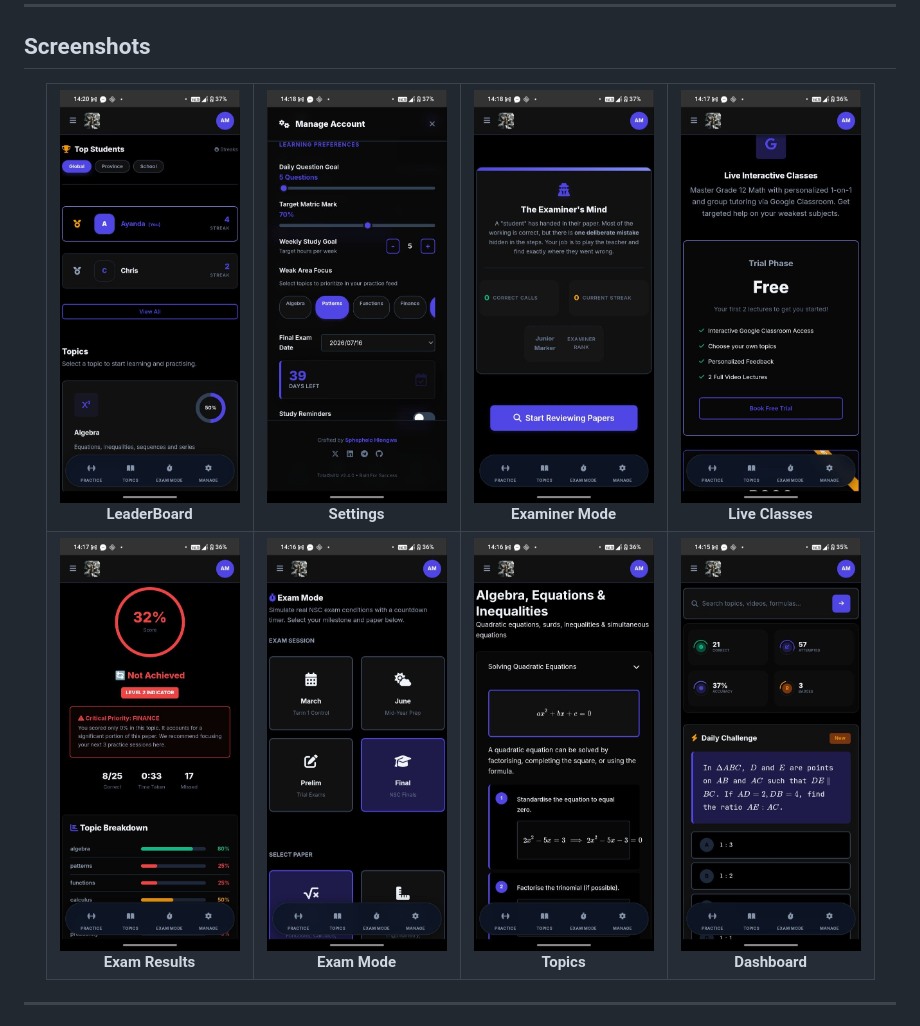
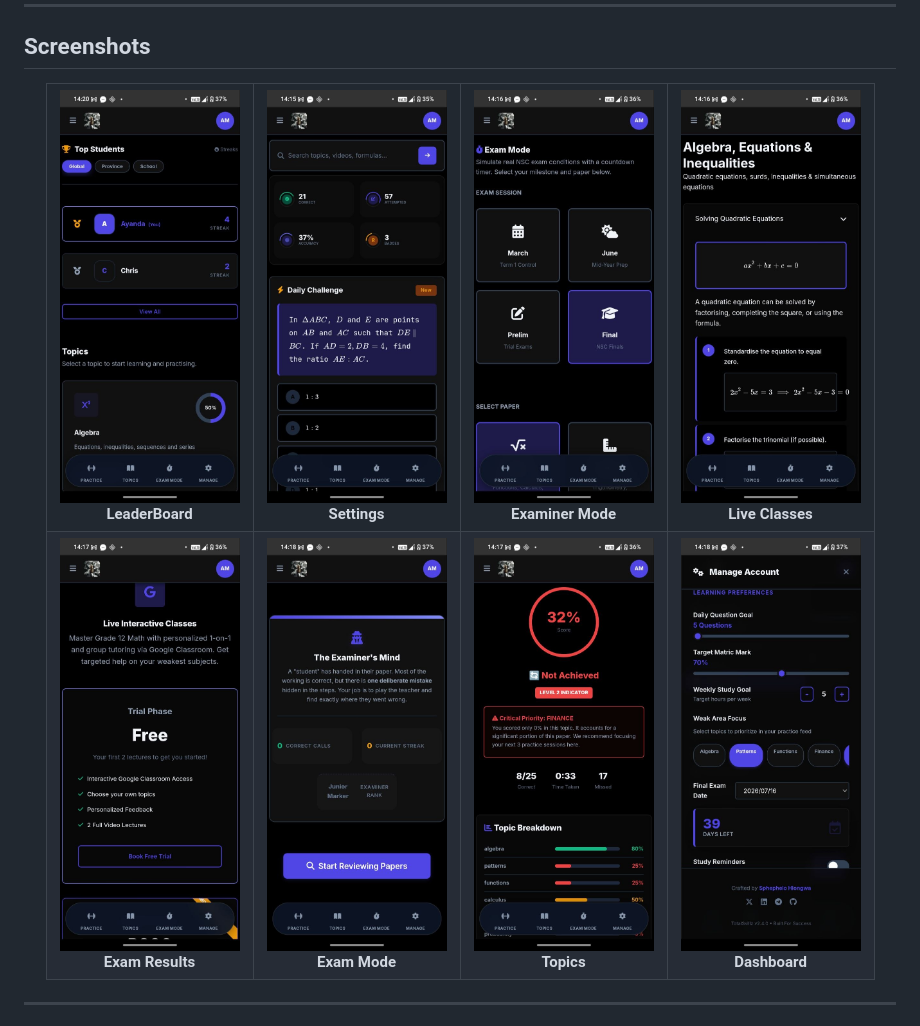
Before and after one commit to sphe-hlongwa/TotalSkillz, a Markdown page: README.md, the part around the change. Rendered like a GitHub page.

Commit message:
fix: map screenshot image paths to correctly match their labels

```diff
--- a/README.md
+++ b/README.md
@@ -54,33 +54,33 @@ A dual-platform Grade 12 Mathematics learning tool built for South African stude
 <br/><b>LeaderBoard</b>
 </td>
 <td align="center" width="25%">
-<img src="assets/screenshots/daily_challenge.jpg" alt="Settings" width="180" style="border-radius: 16px;"/>
+<img src="assets/screenshots/settings.jpg" alt="Settings" width="180" style="border-radius: 16px;"/>
 <br/><b>Settings</b>
 </td>
 <td align="center" width="25%">
-<img src="assets/screenshots/exam_mode.jpg" alt="Examiner Mode" width="180" style="border-radius: 16px;"/>
+<img src="assets/screenshots/examiner.jpg" alt="Examiner Mode" width="180" style="border-radius: 16px;"/>
 <br/><b>Examiner Mode</b>
 </td>
 <td align="center" width="25%">
-<img src="assets/screenshots/results.jpg" alt="Live Classes" width="180" style="border-radius: 16px;"/>
+<img src="assets/screenshots/live_classes.jpg" alt="Live Classes" width="180" style="border-radius: 16px;"/>
 <br/><b>Live Classes</b>
 </td>
 </tr>
 <tr>
 <td align="center">
-<img src="assets/screenshots/topics.jpg" alt="Exam Results" width="180" style="border-radius: 16px;"/>
+<img src="assets/screenshots/results.jpg" alt="Exam Results" width="180" style="border-radius: 16px;"/>
 <br/><b>Exam Results</b>
 </td>
 <td align="center">
-<img src="assets/screenshots/examiner.jpg" alt="Exam Mode" width="180" style="border-radius: 16px;"/>
+<img src="assets/screenshots/exam_mode.jpg" alt="Exam Mode" width="180" style="border-radius: 16px;"/>
 <br/><b>Exam Mode</b>
 </td>
 <td align="center">
-<img src="assets/screenshots/live_classes.jpg" alt="Topics" width="180" style="border-radius: 16px;"/>
+<img src="assets/screenshots/topics.jpg" alt="Topics" width="180" style="border-radius: 16px;"/>
 <br/><b>Topics</b>
 </td>
 <td align="center">
-<img src="assets/screenshots/settings.jpg" alt="Dashboard" width="180" style="border-radius: 16px;"/>
+<img src="assets/screenshots/daily_challenge.jpg" alt="Dashboard" width="180" style="border-radius: 16px;"/>
 <br/><b>Dashboard</b>
 </td>
 </tr>
```
